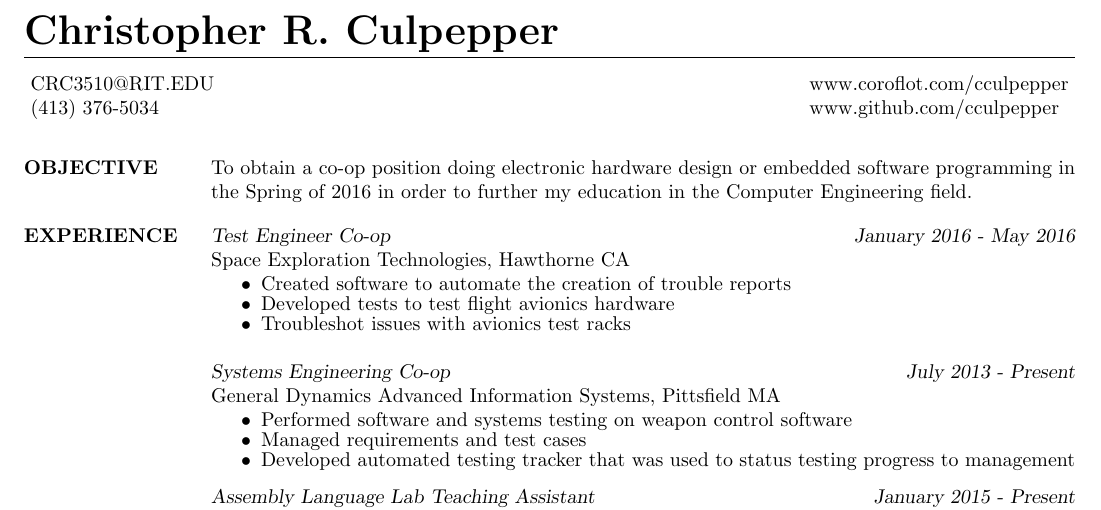
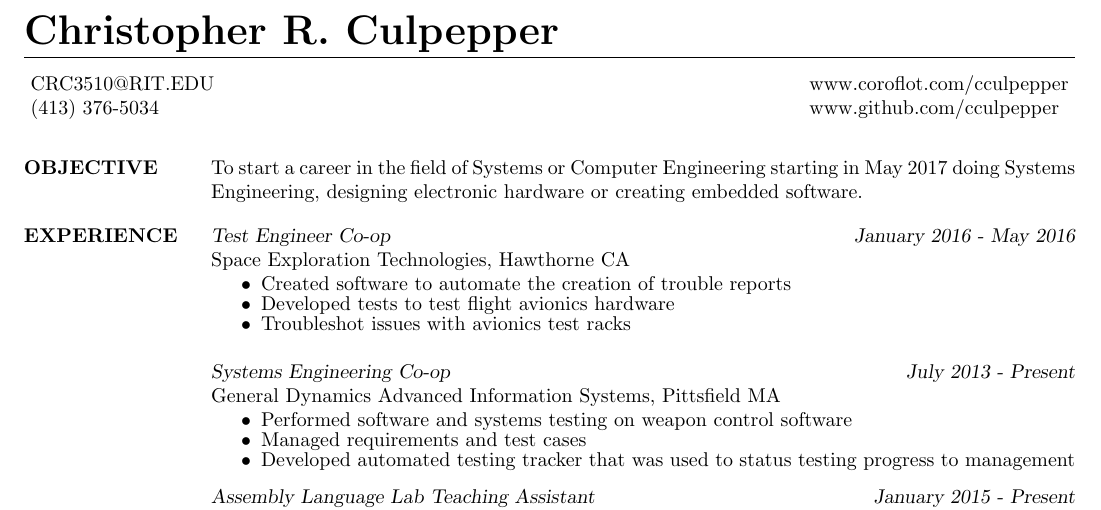
Before and after one commit to thatging3rkid/resume, a LaTeX CV (CCulpepper-Resume.tex): part of the page, cut so that both start at the same text. Compiled offline with pdfLaTeX.

Commit message:
Fixed the objective

```diff
--- a/CCulpepper-Resume.tex
+++ b/CCulpepper-Resume.tex
@@ -22,7 +22,8 @@
 
 \section{OBJECTIVE}
 	%A co-op position in the field of Computer Engineering for the Spring and Summer of 2016 for the purpose of furthering my education.
-	To obtain a co-op position doing electronic hardware design or embedded software programming in the Spring of 2016 in order to further my education in the Computer Engineering field.
+	%To obtain a co-op position doing electronic hardware design or embedded software programming in the Spring of 2016 in order to further my education in the Computer Engineering field.
+	To start a career in the field of Systems or Computer Engineering starting in May 2017 doing Systems Engineering, designing electronic hardware or creating embedded software.
 
 \section{EXPERIENCE}
 {\sl  Test Engineer Co-op} \hfill {\sl January 2016 - May 2016}\\
```
Also changed, not shown: CCulpepper-Resume.pdf, 3 other files.
